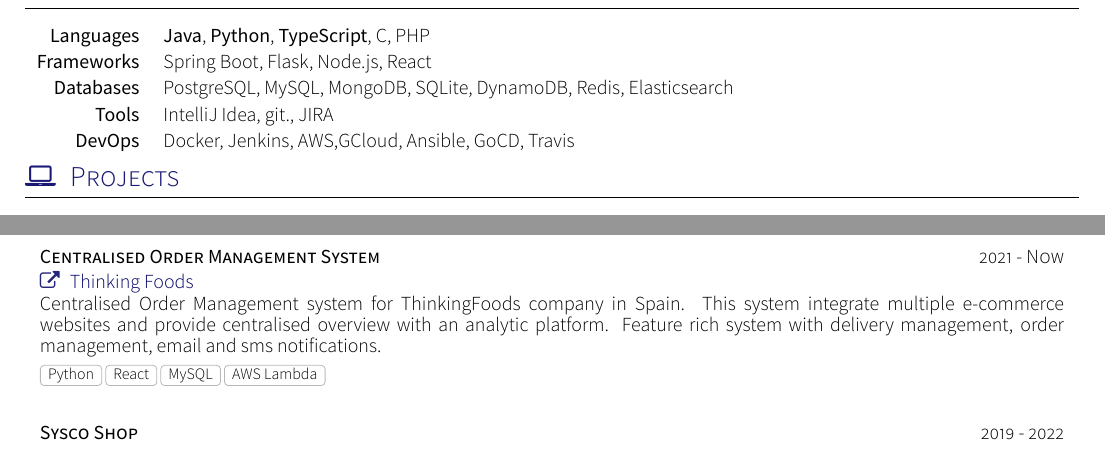
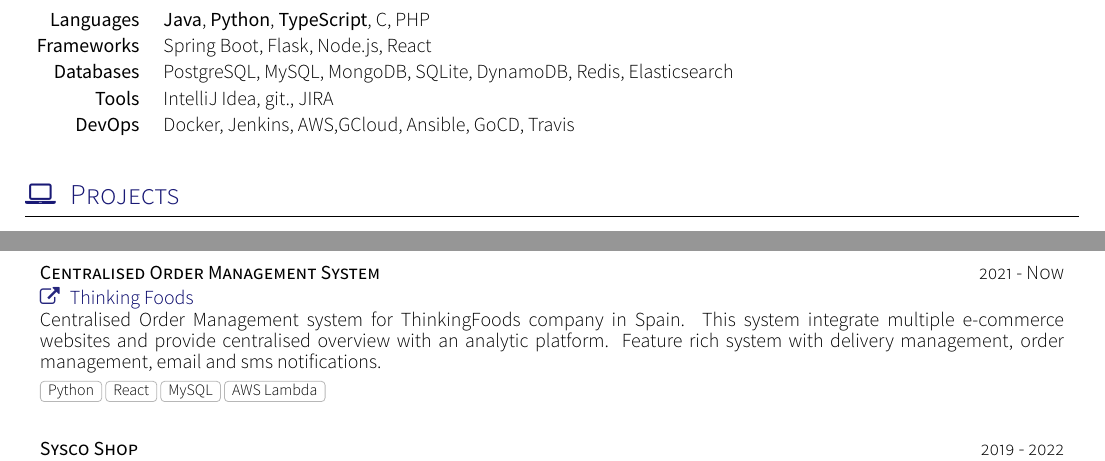
Before and after one commit to Thulana/My-CV, a LaTeX CV (cv.tex): two parts of pages 1 and 2 of 2, joined at a grey line, cut so that both start at the same text. Compiled offline with XeLaTeX; a missing font is replaced by an installed copy or a similar font.

Commit message:
fix(alignment): add new lines after skills to push content to next page

```diff
--- a/cv.tex
+++ b/cv.tex
@@ -27,7 +27,7 @@
 	\newline \newline
 	\input{section_experience}	        	% Section Professional Experience
 	\input{section_skills}				    % Section Skills
-
+	\newline \newline
 	\input{section_projects}                 % Section Projects
 	\input{section_publications_etc}		% Section publications
 	\newline
```
